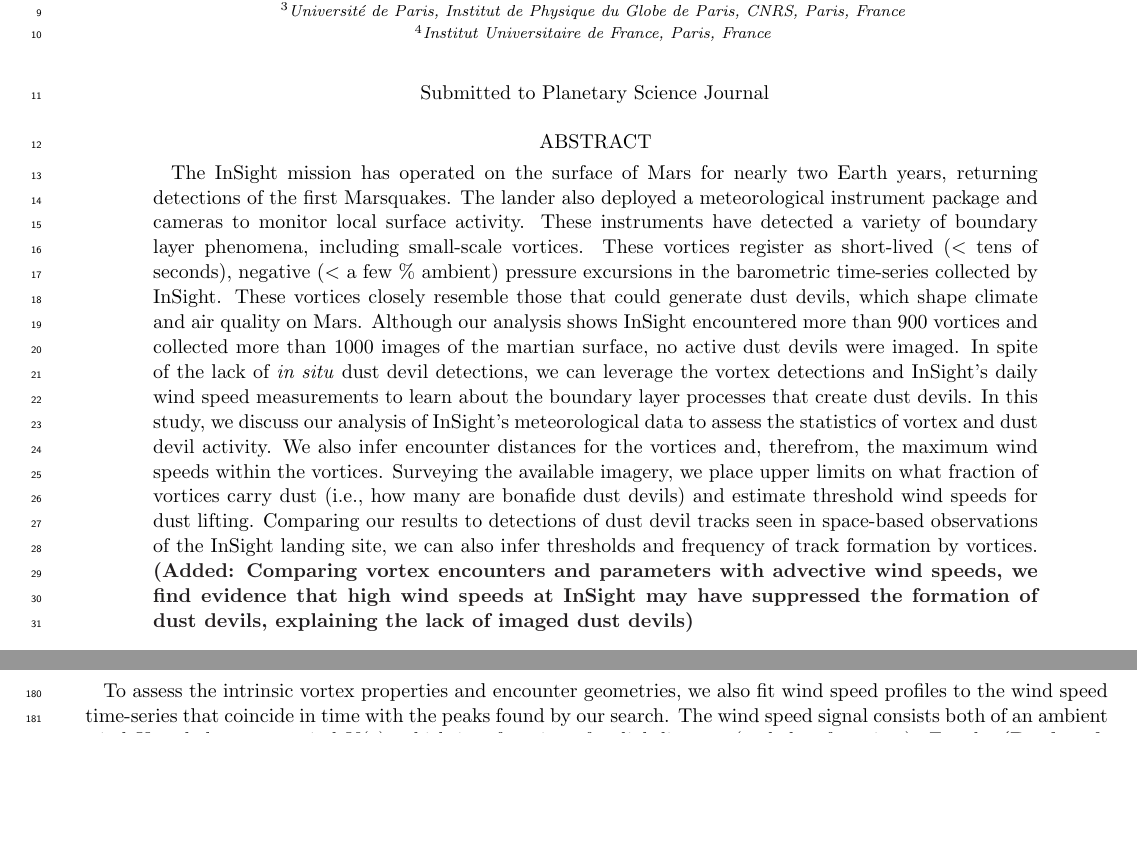
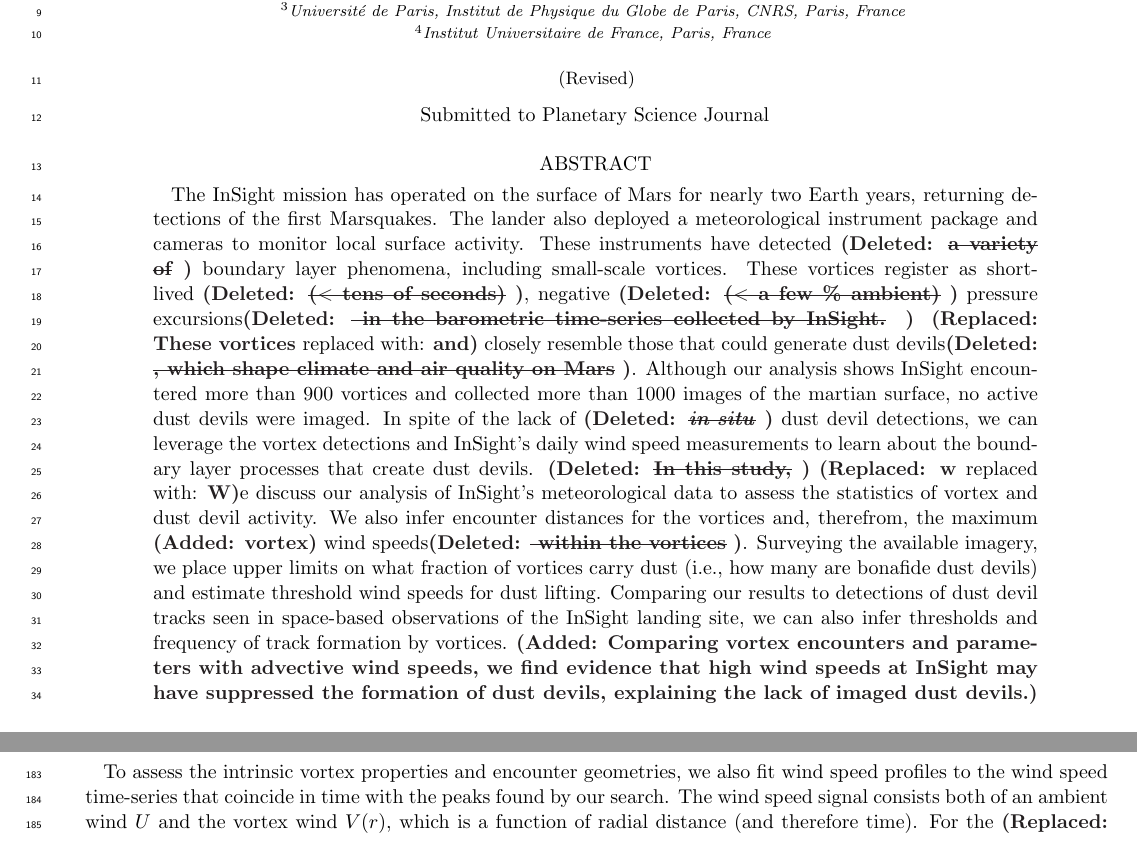
Before and after one commit to BoiseStatePlanetary/Recovering-Martian-Dust-Devil-Population, a LaTeX paper (sample63.tex): two parts of pages 1 and 4 of 26 before the commit and two parts of pages 1 and 5 of 26 after it, joined at a grey line, cut so that both start at the same text, the shorter picture padded with empty space. Compiled offline with pdfLaTeX.

Commit message:
Shortened abstract

```diff
--- a/sample63.tex
+++ b/sample63.tex
@@ -122,6 +122,7 @@
 %% Command to document which AAS Journal the manuscript was submitted to.
 %% Adds "Submitted to " the argument.
 \submitjournal{Planetary Science Journal}
+\revised{}
 
 %% For manuscript that include authors in collaborations, AASTeX v6.3
 %% builds on the \collaboration command to allow greater freedom to
@@ -267,7 +268,7 @@ Boise State University\\
 
 %% Mark off the abstract in the ``abstract'' environment.
 \begin{abstract}
-The InSight mission has operated on the surface of Mars for nearly two Earth years, returning detections of the first Marsquakes. The lander also deployed a meteorological instrument package and cameras to monitor local surface activity. These instruments have detected a variety of boundary layer phenomena, including small-scale vortices. These vortices register as short-lived ($<$ tens of seconds), negative ($<$ a few \% ambient) pressure excursions in the barometric time-series collected by InSight. These vortices closely resemble those that could generate dust devils, which shape climate and air quality on Mars. Although our analysis shows InSight encountered more than 900 vortices and collected more than 1000 images of the martian surface, no active dust devils were imaged. In spite of the lack of \textit{in situ} dust devil detections, we can leverage the vortex detections and InSight’s daily wind speed measurements to learn about the boundary layer processes that create dust devils. In this study, we discuss our analysis of InSight’s meteorological data to assess the statistics of vortex and dust devil activity. We also infer encounter distances for the vortices and, therefrom, the maximum wind speeds within the vortices. Surveying the available imagery, we place upper limits on what fraction of vortices carry dust (i.e., how many are bonafide dust devils) and estimate threshold wind speeds for dust lifting. Comparing our results to detections of dust devil tracks seen in space-based observations of the InSight landing site, we can also infer thresholds and frequency of track formation by vortices. \added{Comparing vortex encounters and parameters with advective wind speeds, we find evidence that high wind speeds at InSight may have suppressed the formation of dust devils, explaining the lack of imaged dust devils}
+The InSight mission has operated on the surface of Mars for nearly two Earth years, returning detections of the first Marsquakes. The lander also deployed a meteorological instrument package and cameras to monitor local surface activity. These instruments have detected \deleted{a variety of} boundary layer phenomena, including small-scale vortices. These vortices register as short-lived \deleted{($<$ tens of seconds)}, negative \deleted{($<$ a few \% ambient)} pressure excursions\deleted{ in the barometric time-series collected by InSight.} \replaced{These vortices}{and} closely resemble those that could generate dust devils\deleted{, which shape climate and air quality on Mars}. Although our analysis shows InSight encountered more than 900 vortices and collected more than 1000 images of the martian surface, no active dust devils were imaged. In spite of the lack of \deleted{\textit{in situ}} dust devil detections, we can leverage the vortex detections and InSight’s daily wind speed measurements to learn about the boundary layer processes that create dust devils. \deleted{In this study,} \replaced{w}{W}e discuss our analysis of InSight’s meteorological data to assess the statistics of vortex and dust devil activity. We also infer encounter distances for the vortices and, therefrom, the maximum \added{vortex} wind speeds\deleted{ within the vortices}. Surveying the available imagery, we place upper limits on what fraction of vortices carry dust (i.e., how many are bonafide dust devils) and estimate threshold wind speeds for dust lifting. Comparing our results to detections of dust devil tracks seen in space-based observations of the InSight landing site, we can also infer thresholds and frequency of track formation by vortices. \added{Comparing vortex encounters and parameters with advective wind speeds, we find evidence that high wind speeds at InSight may have suppressed the formation of dust devils, explaining the lack of imaged dust devils.}
 \end{abstract}
 
 %% Keywords should appear after the \end{abstract} command.
```
